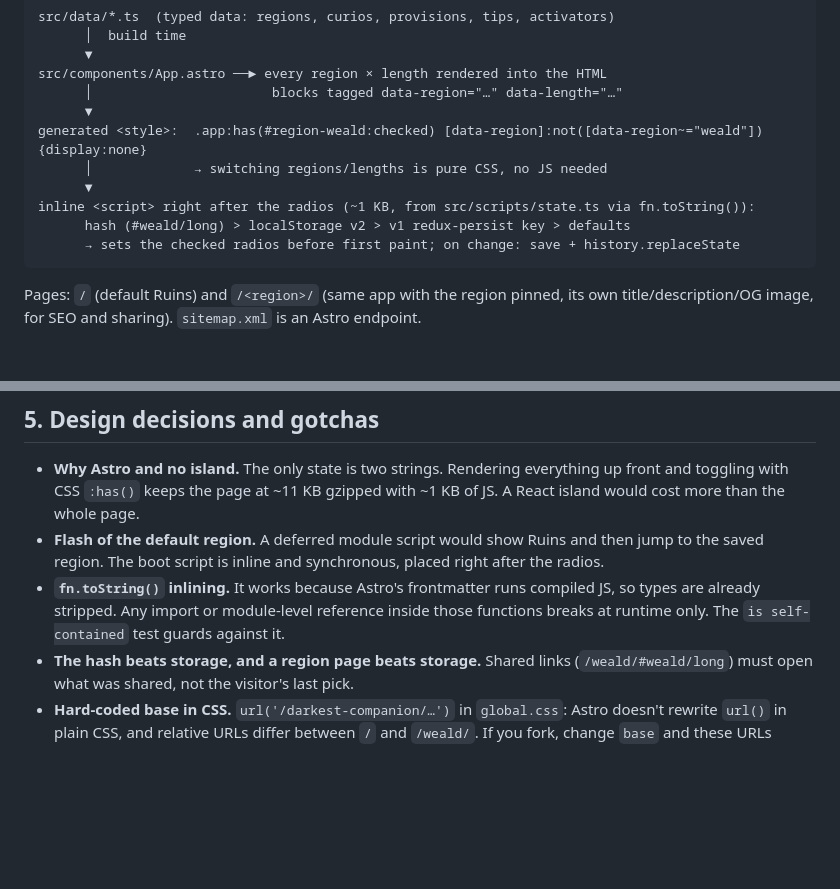
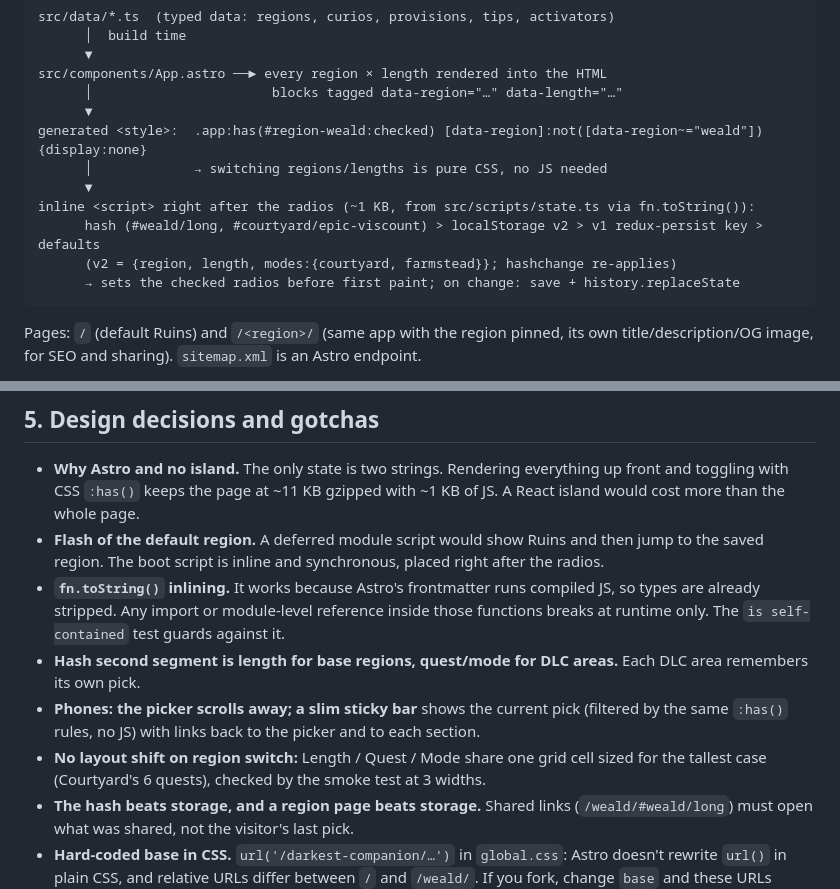
Before and after one commit to ArnaudRinquin/darkest-companion, a Markdown page: RECIPE.md, 2 parts joined by grey strips. Drawn GitHub-style; blank space fills up the shorter version.

Commit message:
RECIPE: quest/mode state, phone bar, stable picker

````diff
--- a/RECIPE.md
+++ b/RECIPE.md
@@ -33,7 +33,8 @@ generated <style>:  .app:has(#region-weald:checked) [data-region]:not([data-regi
       │             → switching regions/lengths is pure CSS, no JS needed
       ▼
 inline <script> right after the radios (~1 KB, from src/scripts/state.ts via fn.toString()):
-      hash (#weald/long) > localStorage v2 > v1 redux-persist key > defaults
+      hash (#weald/long, #courtyard/epic-viscount) > localStorage v2 > v1 redux-persist key > defaults
+      (v2 = {region, length, modes:{courtyard, farmstead}}; hashchange re-applies)
       → sets the checked radios before first paint; on change: save + history.replaceState
 ```
 
@@ -74,6 +75,9 @@ Pages: `/` (default Ruins) and `/<region>/` (same app with the region pinned, it
 - **Why Astro and no island.** The only state is two strings. Rendering everything up front and toggling with CSS `:has()` keeps the page at ~11 KB gzipped with ~1 KB of JS. A React island would cost more than the whole page.
 - **Flash of the default region.** A deferred module script would show Ruins and then jump to the saved region. The boot script is inline and synchronous, placed right after the radios.
 - **`fn.toString()` inlining.** It works because Astro's frontmatter runs compiled JS, so types are already stripped. Any import or module-level reference inside those functions breaks at runtime only. The `is self-contained` test guards against it.
+- **Hash second segment is length for base regions, quest/mode for DLC areas.** Each DLC area remembers its own pick.
+- **Phones: the picker scrolls away; a slim sticky bar** shows the current pick (filtered by the same `:has()` rules, no JS) with links back to the picker and to each section.
+- **No layout shift on region switch:** Length / Quest / Mode share one grid cell sized for the tallest case (Courtyard's 6 quests), checked by the smoke test at 3 widths.
 - **The hash beats storage, and a region page beats storage.** Shared links (`/weald/#weald/long`) must open what was shared, not the visitor's last pick.
 - **Hard-coded base in CSS.** `url('/darkest-companion/…')` in `global.css`: Astro doesn't rewrite `url()` in plain CSS, and relative URLs differ between `/` and `/weald/`. If you fork, change `base` and these URLs together.
 - **`robots.txt` doesn't work on a project site** (crawlers only read the domain root). Submit `sitemap.xml` in Search Console instead.
````
